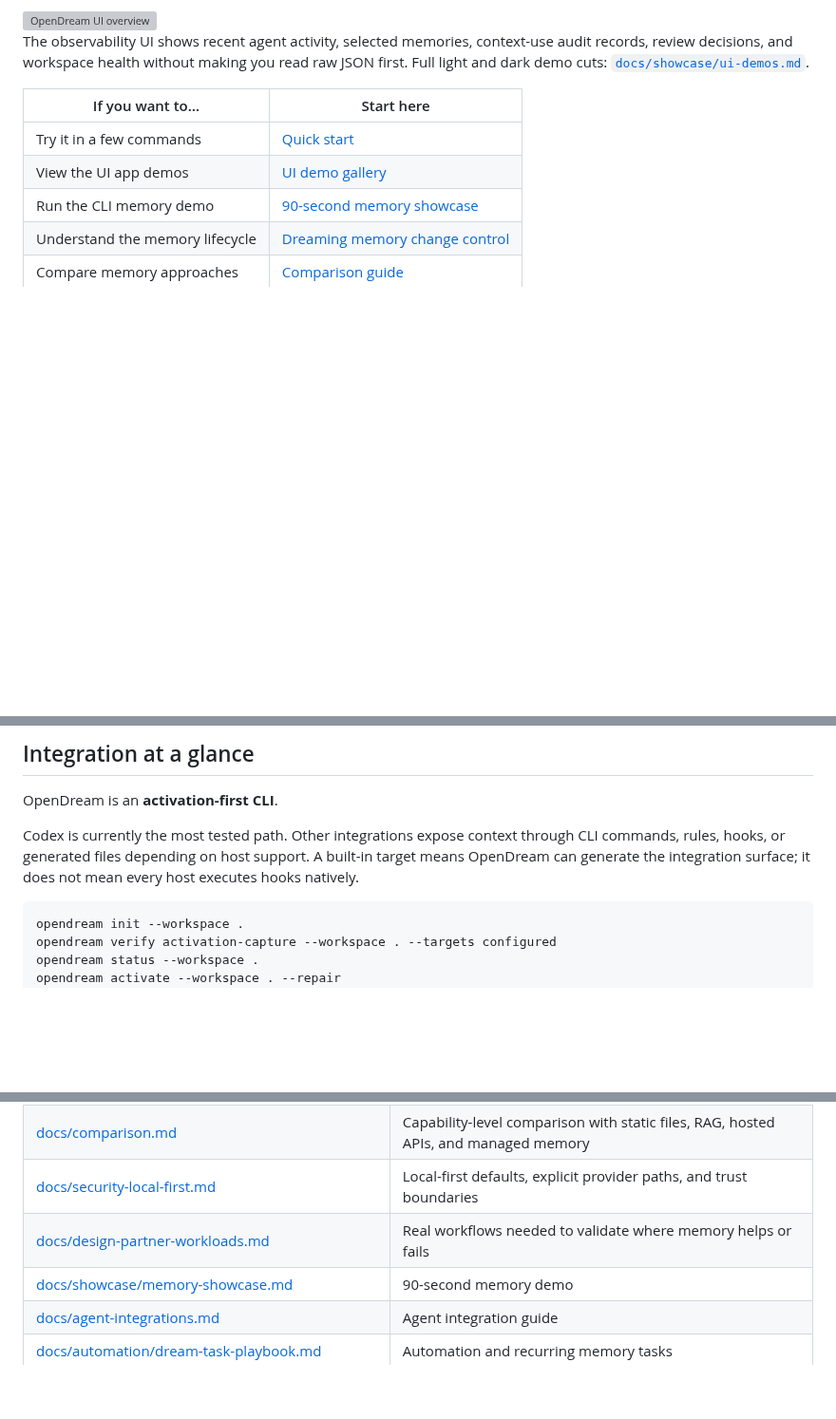
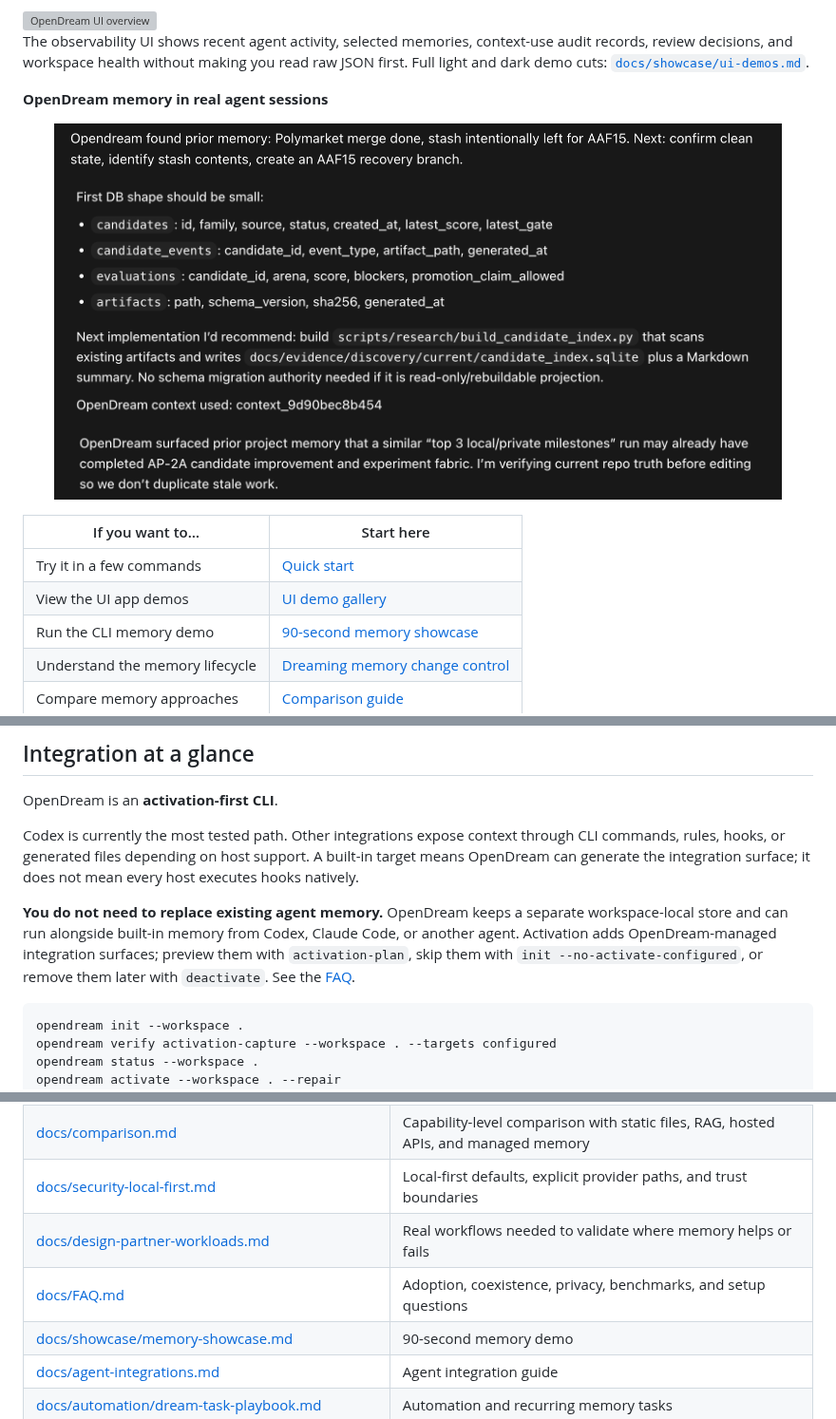
Before and after one commit to pylit-ai/opendream, a Markdown page: README.md, 3 parts joined by grey strips. Shown at 95% size. Rendered like a GitHub page; pictures changed too: docs/assets/proof/context-shaped-implementation.png (added), docs/assets/proof/duplicate-work-prevention.png (added), docs/assets/proof/prior-memory-recovery.png (added); blank space fills up the shorter version; grey boxes are pictures that could not be loaded.

````diff
--- a/README.md
+++ b/README.md
@@ -28,6 +28,16 @@ Closed products are starting to dream. OpenDream makes agent memory open, local,
 </picture>
 
 The observability UI shows recent agent activity, selected memories, context-use audit records, review decisions, and workspace health without making you read raw JSON first. Full light and dark demo cuts: [`docs/showcase/ui-demos.md`](./docs/showcase/ui-demos.md).
+
+**OpenDream memory in real agent sessions**
+
+<p align="center">
+  <img alt="OpenDream recovered prior unfinished work" src="./docs/assets/proof/prior-memory-recovery.png" width="92%">
+  <br>
+  <img alt="OpenDream context shaped an implementation recommendation" src="./docs/assets/proof/context-shaped-implementation.png" width="92%">
+  <br>
+  <img alt="OpenDream prevented duplicate stale work" src="./docs/assets/proof/duplicate-work-prevention.png" width="92%">
+</p>
 
 | If you want to… | Start here |
 |-----------------|------------|
@@ -132,6 +142,8 @@ sudo apt-get install jq
 OpenDream is an **activation-first CLI**.
 
 Codex is currently the most tested path. Other integrations expose context through CLI commands, rules, hooks, or generated files depending on host support. A built-in target means OpenDream can generate the integration surface; it does not mean every host executes hooks natively.
+
+**You do not need to replace existing agent memory.** OpenDream keeps a separate workspace-local store and can run alongside built-in memory from Codex, Claude Code, or another agent. Activation adds OpenDream-managed integration surfaces; preview them with `activation-plan`, skip them with `init --no-activate-configured`, or remove them later with `deactivate`. See the [FAQ](./docs/FAQ.md#do-i-need-to-replace-my-existing-memory-system).
 
 ```bash
 opendream init --workspace .
@@ -483,6 +495,7 @@ Activation and compressed-status metadata (for the standard `init` / `status` pa
 | [docs/comparison.md](./docs/comparison.md) | Capability-level comparison with static files, RAG, hosted APIs, and managed memory |
 | [docs/security-local-first.md](./docs/security-local-first.md) | Local-first defaults, explicit provider paths, and trust boundaries |
 | [docs/design-partner-workloads.md](./docs/design-partner-workloads.md) | Real workflows needed to validate where memory helps or fails |
+| [docs/FAQ.md](./docs/FAQ.md) | Adoption, coexistence, privacy, benchmarks, and setup questions |
 | [docs/showcase/memory-showcase.md](./docs/showcase/memory-showcase.md) | 90-second memory demo |
 | [docs/agent-integrations.md](./docs/agent-integrations.md) | Agent integration guide |
 | [docs/automation/dream-task-playbook.md](./docs/automation/dream-task-playbook.md) | Automation and recurring memory tasks |
````
Also changed, not shown: docs/FAQ.md (+68 -1 lines), docs/security-local-first.md (+3 -0 lines).
